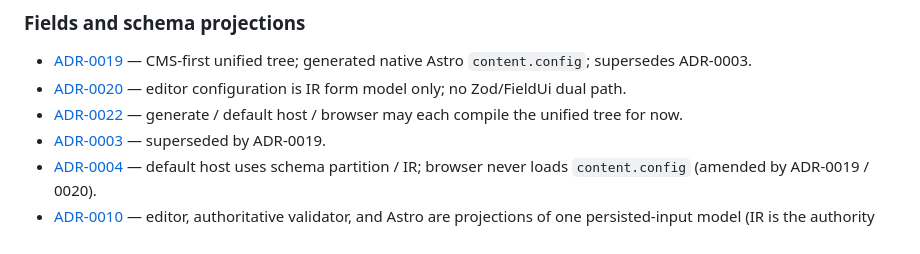
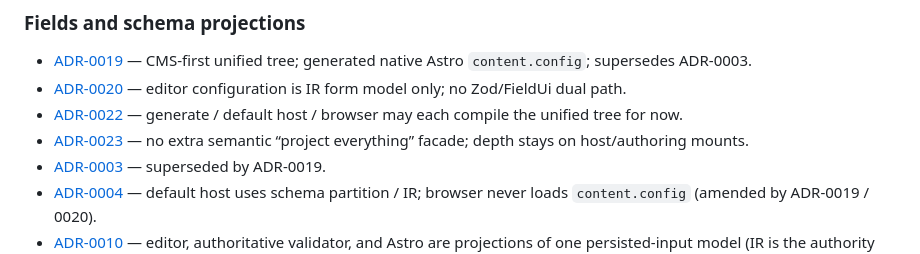
Before and after one commit to bbtgnn/astro-dev-cms-gui, a Markdown page: docs/spec.md, the part around the change. GitHub-like rendering.

Commit message:
Park a semantic project-everything facade.
Keep projection peers on @cms/core/semantic; product depth stays on authoring mount and default CmsHost.

Co-authored-by: Cursor <cursoragent@cursor.com>

```diff
--- a/docs/spec.md
+++ b/docs/spec.md
@@ -130,6 +130,8 @@ These are responsibilities realized by `@cms/authoring`, `@cms/core`, and
   configuration is IR form model only; no Zod/FieldUi dual path.
 - [ADR-0022](adr/0022-triple-compile-editor-configuration-intentional.md) —
   generate / default host / browser may each compile the unified tree for now.
+- [ADR-0023](adr/0023-semantic-projection-peers-stay.md) — no extra semantic
+  “project everything” facade; depth stays on host/authoring mounts.
 - [ADR-0003](adr/0003-field-ui-on-zod-meta.md) — superseded by ADR-0019.
 - [ADR-0004](adr/0004-live-content-config-discovery.md) — default host uses
   schema partition / IR; browser never loads `content.config` (amended by
```
Also changed, not shown: docs/adr/0023-semantic-projection-peers-stay.md (added, +25 -0 lines).
